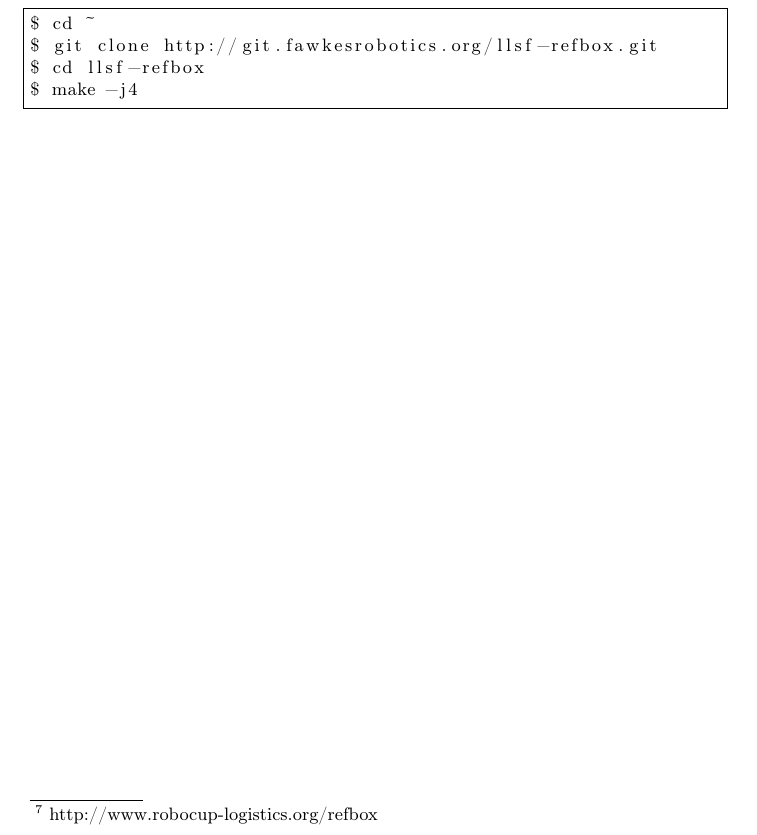
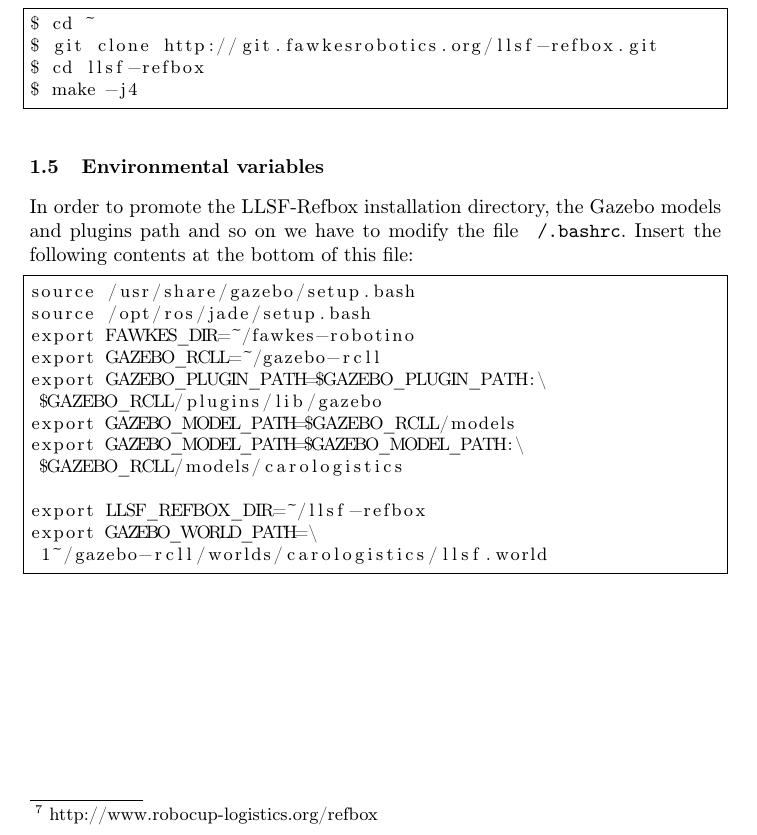
Before and after one commit to balamesh/ti_praktikum_2016, a LaTeX paper (tutorial.tex): part of page 3 of 3, cut so that both start at the same text. Compiled offline with pdfLaTeX.

Commit message:
Tutorial: add environmental variables

```diff
--- a/tutorial.tex
+++ b/tutorial.tex
@@ -99,4 +99,22 @@
 $ make -j4
 \end{lstlisting}
 
+\subsection{Environmental variables}
+In order to promote the LLSF-Refbox installation directory, the Gazebo models and plugins path and so on we have to modify the file \texttt{~/.bashrc}. Insert the following contents at the bottom of this file:
+\begin{lstlisting}[frame=single]
+source /usr/share/gazebo/setup.bash
+source /opt/ros/jade/setup.bash
+export FAWKES_DIR=~/fawkes-robotino
+export GAZEBO_RCLL=~/gazebo-rcll
+export GAZEBO_PLUGIN_PATH=$GAZEBO_PLUGIN_PATH:\
+ $GAZEBO_RCLL/plugins/lib/gazebo
+export GAZEBO_MODEL_PATH=$GAZEBO_RCLL/models
+export GAZEBO_MODEL_PATH=$GAZEBO_MODEL_PATH:\
+ $GAZEBO_RCLL/models/carologistics
+
+export LLSF_REFBOX_DIR=~/llsf-refbox
+export GAZEBO_WORLD_PATH=\
+ 1~/gazebo-rcll/worlds/carologistics/llsf.world
+\end{lstlisting}
+
 \end{document}
```
